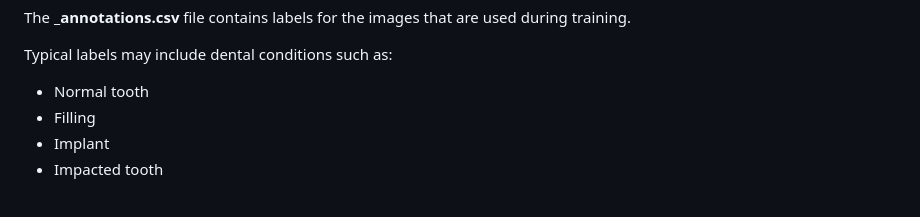
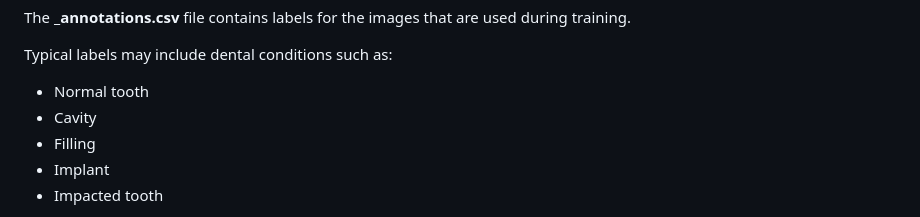
Before and after one commit to vardhineeditharak/AI-Based-Dental-Radiograph-Analysis-System, a Markdown page: README.md, the part around the change. Drawn GitHub-style.

```diff
--- a/README.md
+++ b/README.md
@@ -194,6 +194,7 @@ The **_annotations.csv** file contains labels for the images that are used durin
 Typical labels may include dental conditions such as:
 
 * Normal tooth
+* Cavity
 * Filling
 * Implant
 * Impacted tooth
```
